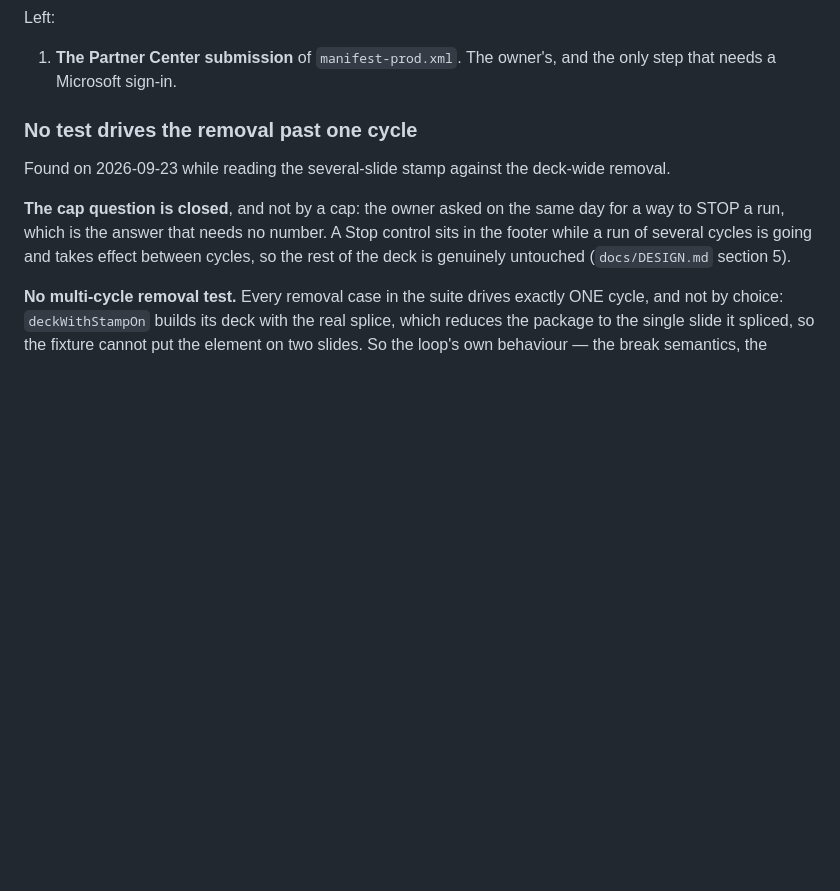
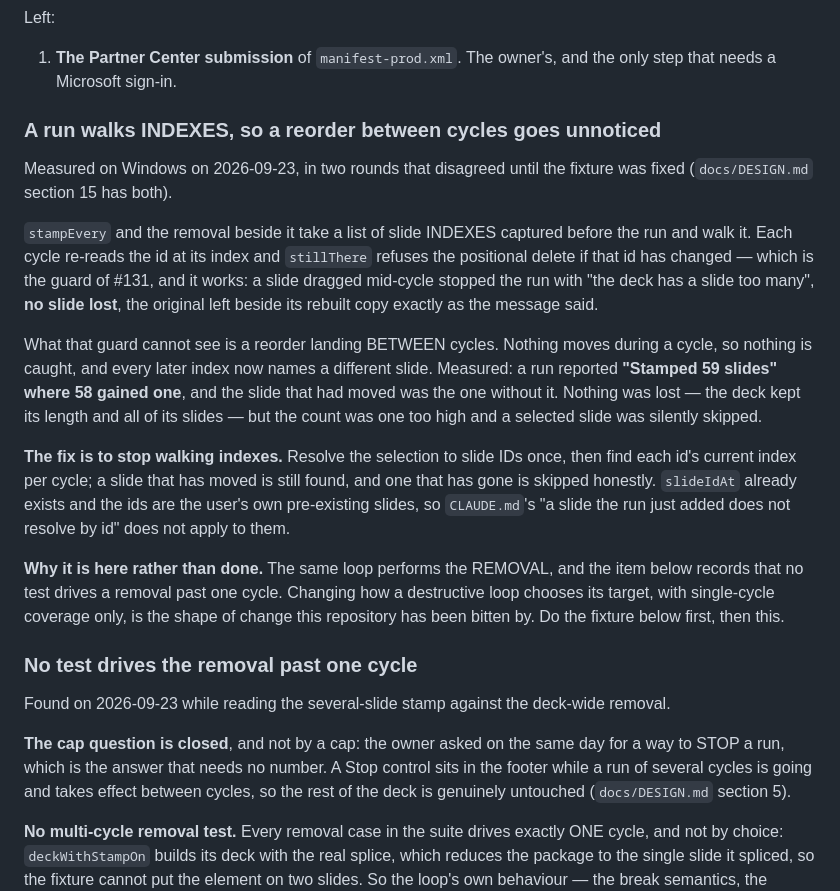
Before and after one commit to dannbleeker/SSF-Slide-Elements, a Markdown page: docs/BACKLOG.md, the part around the change. Drawn GitHub-style; blank space fills up the shorter version.

Commit message:
Carry the index-walk gap on the backlog, where an open decision belongs (#139)
The round of 2026-09-23 settled what a mid-run reorder does, and half of it is
an open item rather than a finding: the guard fires when the move lands inside
a cycle -- run stops, deck has a slide too many, nothing lost -- and cannot see
a move that lands BETWEEN cycles, because the loop walks slide INDEXES captured
before the run. Measured: a run reporting "Stamped 59 slides" where 58 gained
one, nothing lost, one selected slide silently skipped.

The fix is to resolve the selection to slide IDs once and find each id's index
per cycle. It is written down rather than made because the same loop performs
the REMOVAL and the item directly below records that no test drives a removal
past one cycle. Changing how a destructive loop picks its target with
single-cycle coverage only is the shape of change this repository keeps getting
bitten by, so the two are ordered: the fixture first, then this.

docs/DESIGN.md section 15 already carries both measurements; this is the
curated list saying what is still open about them.

Co-authored-by: Claude Opus 5 <noreply@anthropic.com>

```diff
--- a/docs/BACKLOG.md
+++ b/docs/BACKLOG.md
@@ -44,6 +44,37 @@ Left:
 
 1. **The Partner Center submission** of `manifest-prod.xml`. The owner's, and
    the only step that needs a Microsoft sign-in.
+
+### A run walks INDEXES, so a reorder between cycles goes unnoticed
+
+Measured on Windows on 2026-09-23, in two rounds that disagreed until the
+fixture was fixed (`docs/DESIGN.md` section 15 has both).
+
+`stampEvery` and the removal beside it take a list of slide INDEXES captured
+before the run and walk it. Each cycle re-reads the id at its index and
+`stillThere` refuses the positional delete if that id has changed — which is
+the guard of #131, and it works: a slide dragged mid-cycle stopped the run with
+"the deck has a slide too many", **no slide lost**, the original left beside its
+rebuilt copy exactly as the message said.
+
+What that guard cannot see is a reorder landing BETWEEN cycles. Nothing moves
+during a cycle, so nothing is caught, and every later index now names a
+different slide. Measured: a run reported **"Stamped 59 slides" where 58 gained
+one**, and the slide that had moved was the one without it. Nothing was lost —
+the deck kept its length and all of its slides — but the count was one too high
+and a selected slide was silently skipped.
+
+**The fix is to stop walking indexes.** Resolve the selection to slide IDs once,
+then find each id's current index per cycle; a slide that has moved is still
+found, and one that has gone is skipped honestly. `slideIdAt` already exists and
+the ids are the user's own pre-existing slides, so `CLAUDE.md`'s "a slide the
+run just added does not resolve by id" does not apply to them.
+
+**Why it is here rather than done.** The same loop performs the REMOVAL, and the
+item below records that no test drives a removal past one cycle. Changing how a
+destructive loop chooses its target, with single-cycle coverage only, is the
+shape of change this repository has been bitten by. Do the fixture below first,
+then this.
 
 ### No test drives the removal past one cycle
 
```
